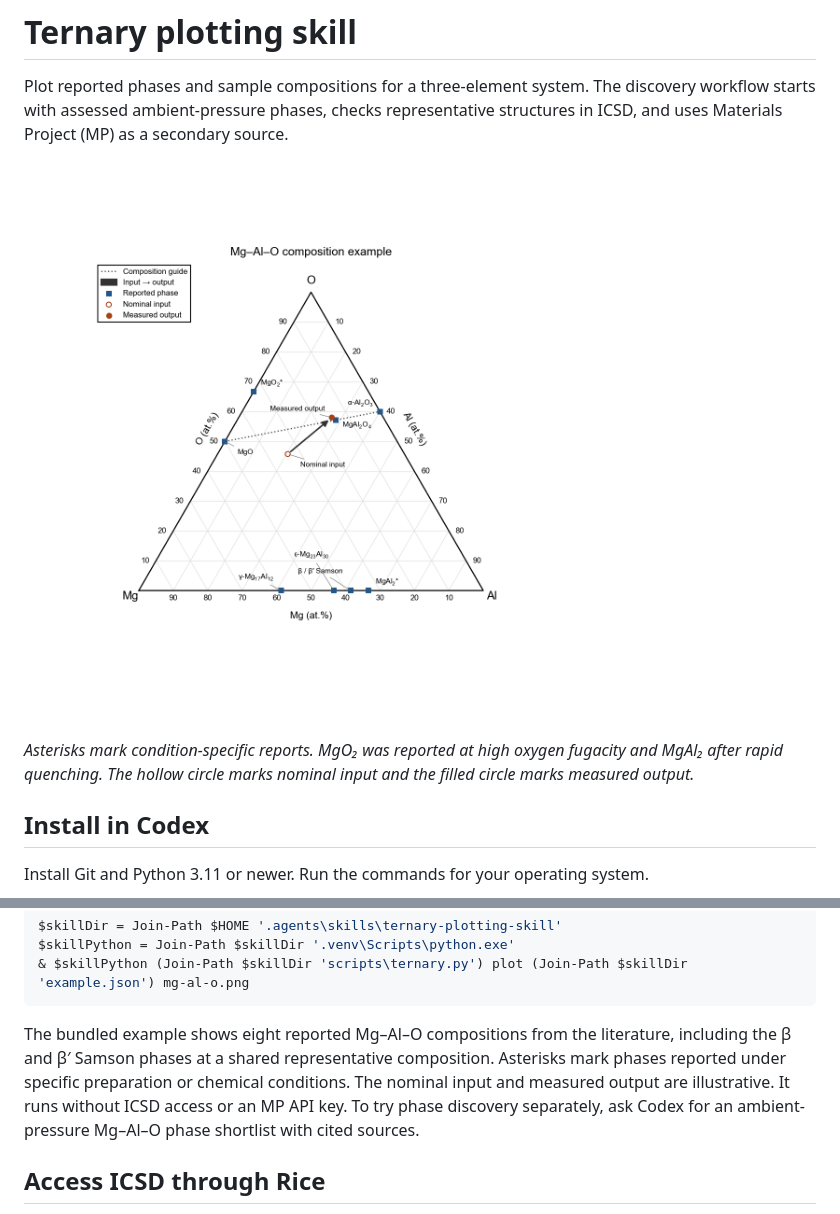
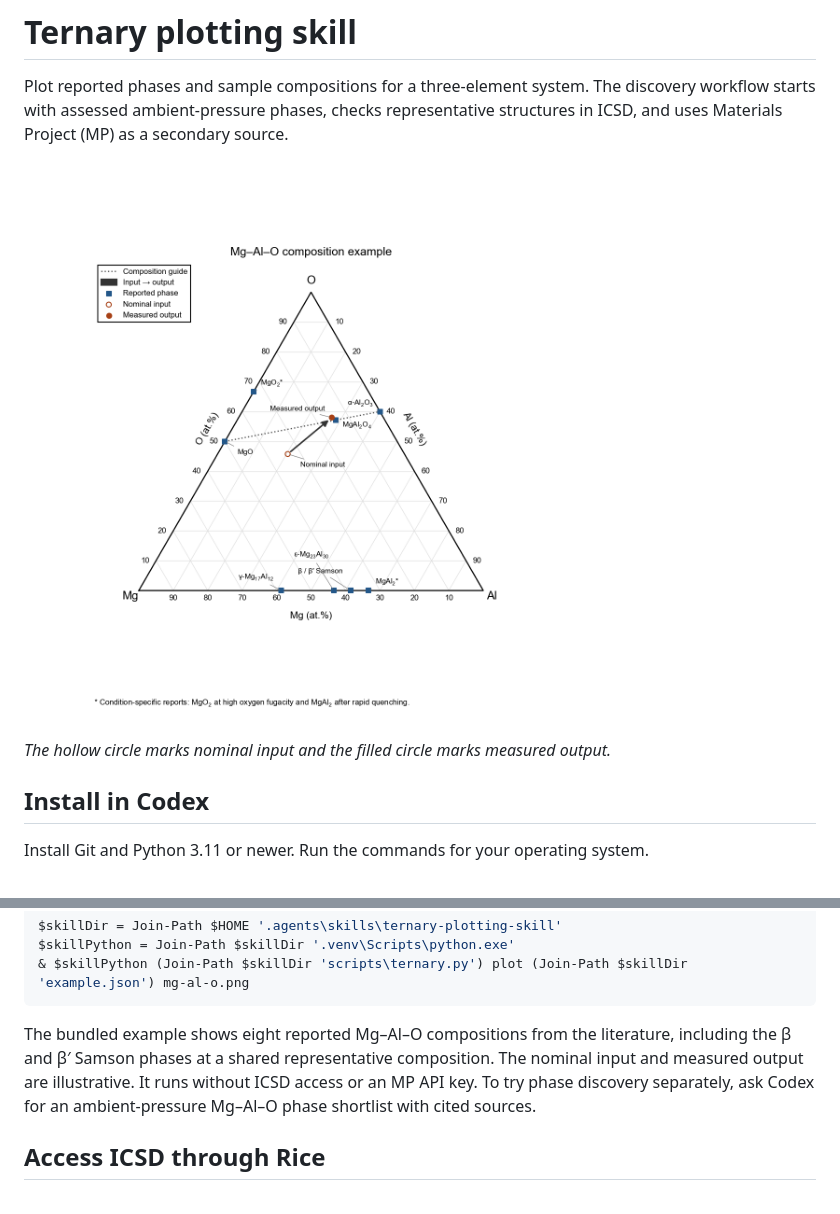
Before and after one commit to Morosan-Lab-Rice/ternary-plotting-skill, a Markdown page: README.md, 2 parts joined by grey strips. Drawn GitHub-style; pictures changed too: assets/mg-al-o-example.png.

````diff
--- a/README.md
+++ b/README.md
@@ -4,7 +4,7 @@ Plot reported phases and sample compositions for a three-element system. The dis
 
 ![Bundled Mg–Al–O ternary plot showing phase markers, nominal input, and measured output](assets/mg-al-o-example.png)
 
-*Asterisks mark condition-specific reports. MgO₂ was reported at high oxygen fugacity and MgAl₂ after rapid quenching. The hollow circle marks nominal input and the filled circle marks measured output.*
+*The hollow circle marks nominal input and the filled circle marks measured output.*
 
 ## Install in Codex
 
@@ -56,7 +56,7 @@ $skillPython = Join-Path $skillDir '.venv\Scripts\python.exe'
 & $skillPython (Join-Path $skillDir 'scripts\ternary.py') plot (Join-Path $skillDir 'example.json') mg-al-o.png
 ```
 
-The bundled example shows eight reported Mg–Al–O compositions from the literature, including the β and β′ Samson phases at a shared representative composition. Asterisks mark phases reported under specific preparation or chemical conditions. The nominal input and measured output are illustrative. It runs without ICSD access or an MP API key. To try phase discovery separately, ask Codex for an ambient-pressure Mg–Al–O phase shortlist with cited sources.
+The bundled example shows eight reported Mg–Al–O compositions from the literature, including the β and β′ Samson phases at a shared representative composition. The nominal input and measured output are illustrative. It runs without ICSD access or an MP API key. To try phase discovery separately, ask Codex for an ambient-pressure Mg–Al–O phase shortlist with cited sources.
 
 ## Access ICSD through Rice
 
````
Also changed, not shown: SKILL.md (+2 -0 lines), 2 other files.
